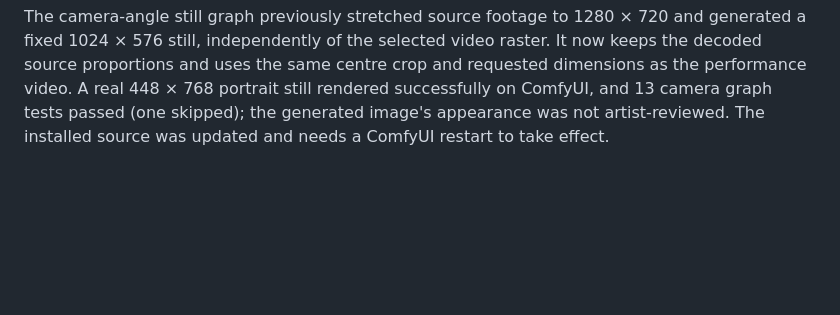
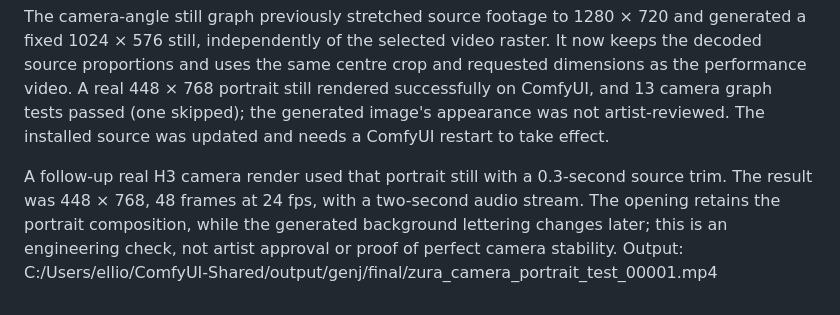
Before and after one commit to ZURAVFX/ComfyUI_zura_nodes, a Markdown page: docs/STUDIO_IMPLEMENTATION_PLAN.md, the part around the change. Rendered like a GitHub page; blank space fills up the shorter version.

Commit message:
Record portrait camera video integration test

```diff
--- a/docs/STUDIO_IMPLEMENTATION_PLAN.md
+++ b/docs/STUDIO_IMPLEMENTATION_PLAN.md
@@ -116,3 +116,10 @@ crop and requested dimensions as the performance video. A real 448 × 768
 portrait still rendered successfully on ComfyUI, and 13 camera graph tests
 passed (one skipped); the generated image's appearance was not artist-reviewed.
 The installed source was updated and needs a ComfyUI restart to take effect.
+
+A follow-up real H3 camera render used that portrait still with a 0.3-second
+source trim. The result was 448 × 768, 48 frames at 24 fps, with a two-second
+audio stream. The opening retains the portrait composition, while the generated
+background lettering changes later; this is an engineering check, not artist
+approval or proof of perfect camera stability. Output:
+C:/Users/ellio/ComfyUI-Shared/output/genj/final/zura_camera_portrait_test_00001.mp4
```
